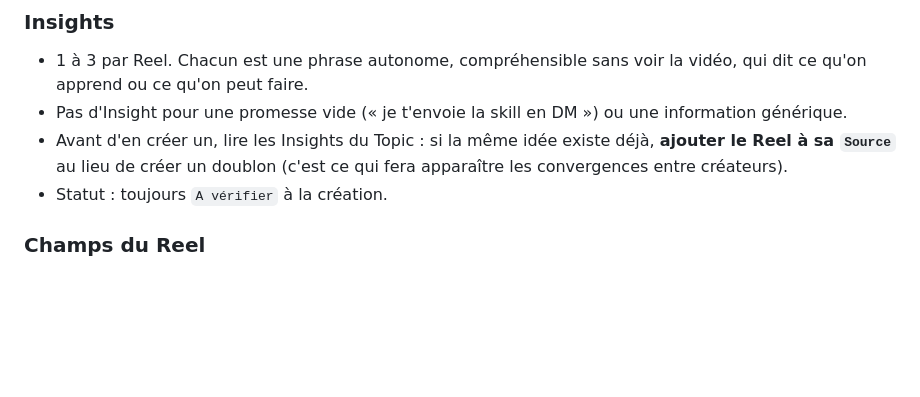
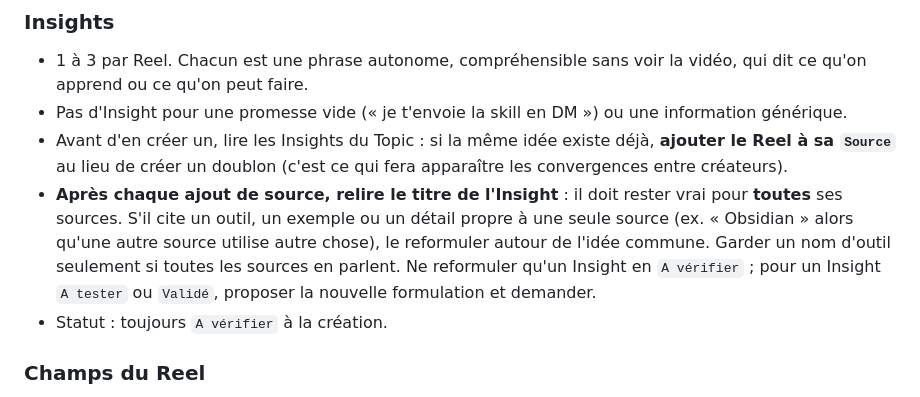
Before and after one commit to Tiphaine-dureau/claude-code-knowledge-base, a Markdown page: CLAUDE.md, the part around the change. Rendered like a GitHub page; blank space fills up the shorter version.

Commit message:
Règle : relire le titre d'un Insight après chaque ajout de source
Co-Authored-By: Claude Opus 5.5 <noreply@anthropic.com>

```diff
--- a/CLAUDE.md
+++ b/CLAUDE.md
@@ -55,6 +55,7 @@ En cas d'erreur en cours de route, laisser le Reel en `a traiter` plutôt que de
 - 1 à 3 par Reel. Chacun est une phrase autonome, compréhensible sans voir la vidéo, qui dit ce qu'on apprend ou ce qu'on peut faire.
 - Pas d'Insight pour une promesse vide (« je t'envoie la skill en DM ») ou une information générique.
 - Avant d'en créer un, lire les Insights du Topic : si la même idée existe déjà, **ajouter le Reel à sa `Source`** au lieu de créer un doublon (c'est ce qui fera apparaître les convergences entre créateurs).
+- **Après chaque ajout de source, relire le titre de l'Insight** : il doit rester vrai pour **toutes** ses sources. S'il cite un outil, un exemple ou un détail propre à une seule source (ex. « Obsidian » alors qu'une autre source utilise autre chose), le reformuler autour de l'idée commune. Garder un nom d'outil seulement si toutes les sources en parlent. Ne reformuler qu'un Insight en `A vérifier` ; pour un Insight `A tester` ou `Validé`, proposer la nouvelle formulation et demander.
 - Statut : toujours `A vérifier` à la création.
 
 ### Champs du Reel
```
Also changed, not shown: 1 other file.
